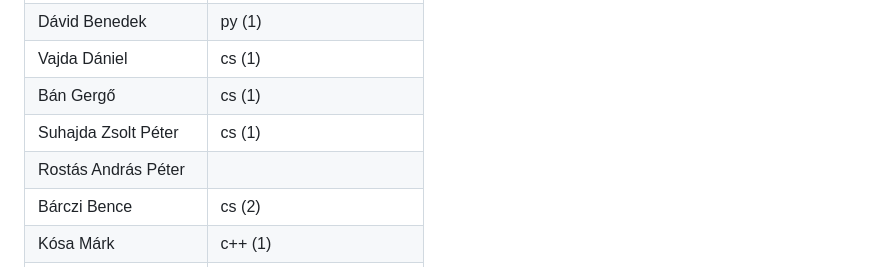
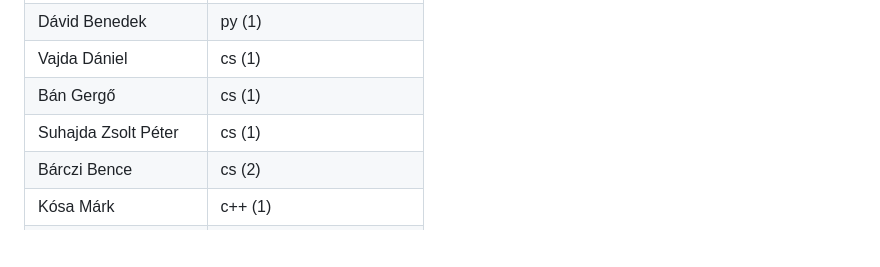
Before and after one commit to gydoma/arcade, a Markdown page: README.md, the part around the change. GitHub-like rendering; blank space fills up the shorter version.

Commit message:
chore: remove myself from the contributors list

```diff
--- a/README.md
+++ b/README.md
@@ -124,7 +124,6 @@ A kód jól szervezett és könnyen olvasható. A megjegyzések világosak és i
 | Vajda Dániel | cs (1)|
 | Bán Gergő | cs (1) |
 | Suhajda Zsolt Péter | cs (1) |
-| Rostás András Péter | |
 | Bárczi Bence | cs (2) |
 | Kósa Márk | c++ (1) |
 | Molnár-Horgos Kristóf | [TankTrouble](https://github.com/Trixep/TankTrouble-Multiplayer) |
```
